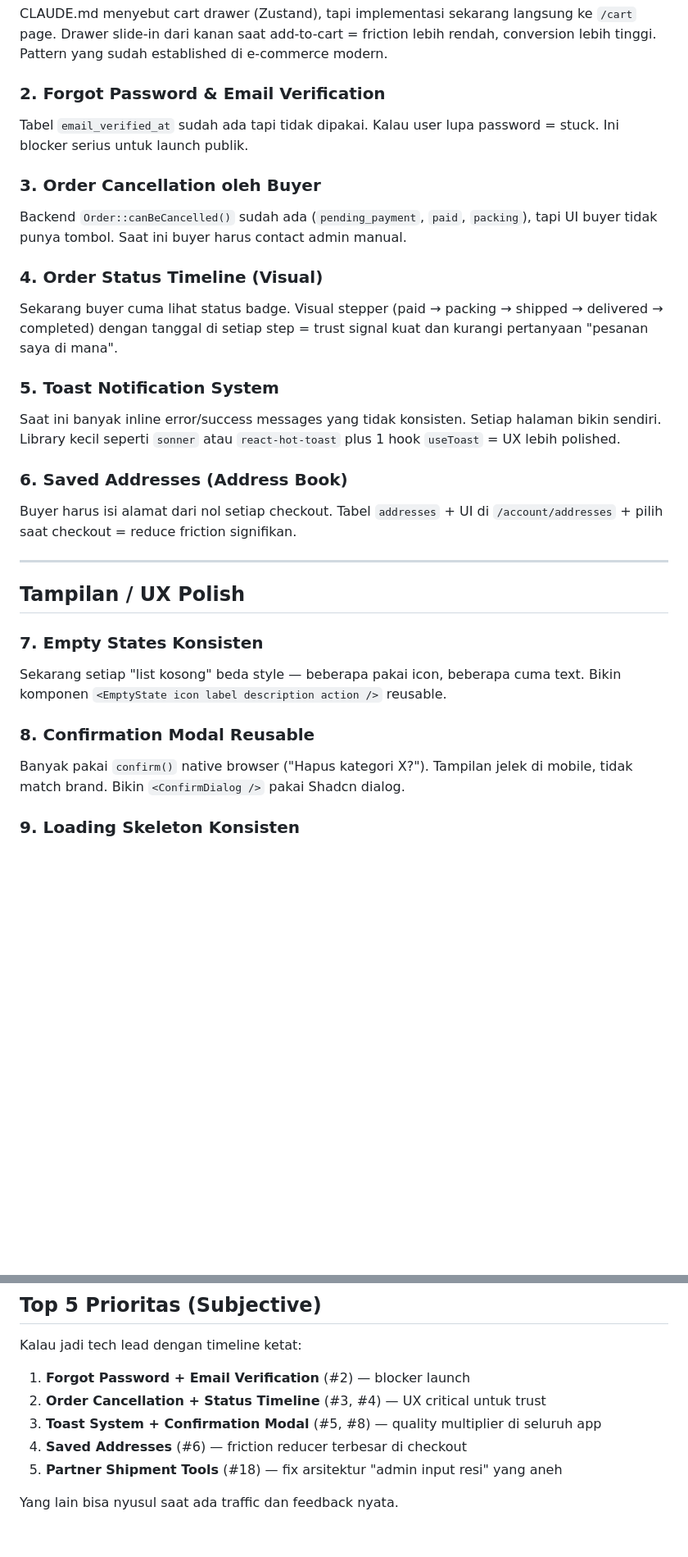
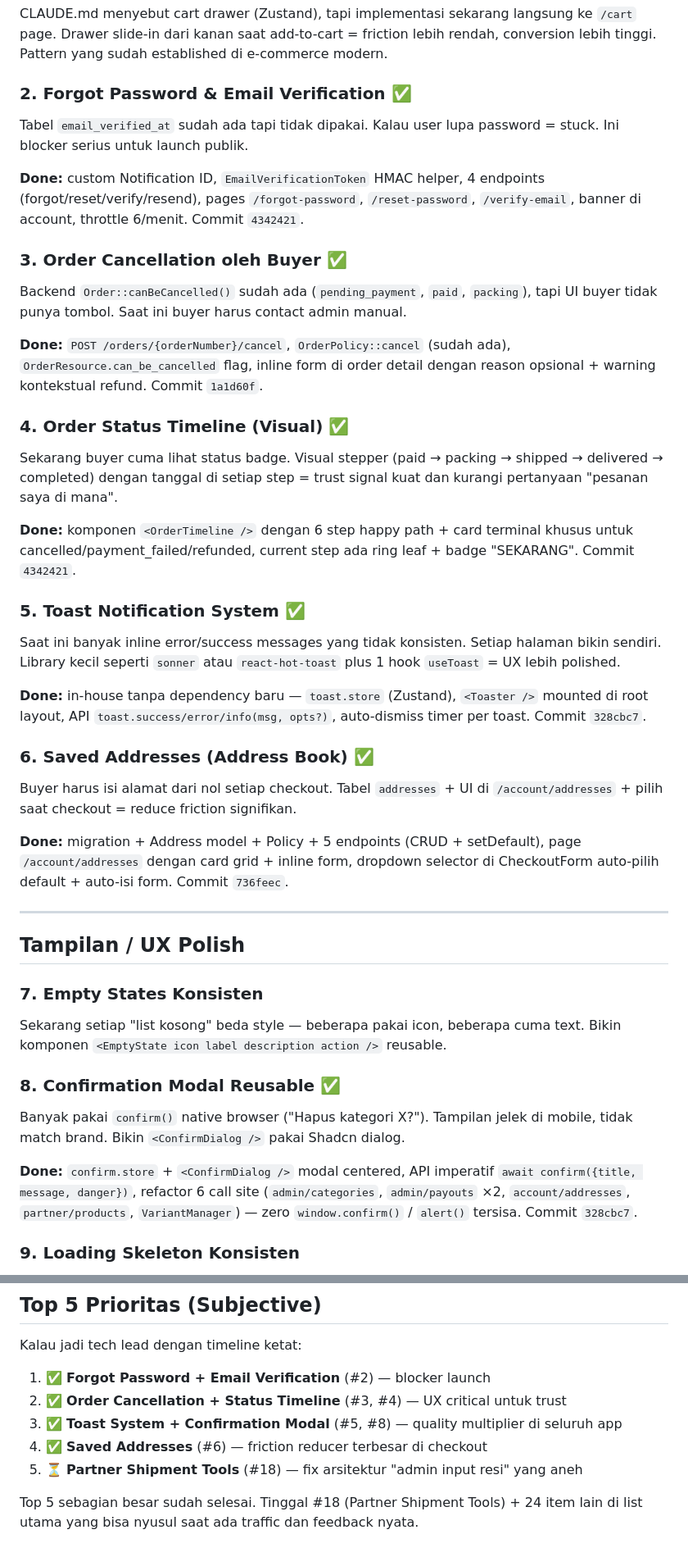
Before and after one commit to YansenValerio/greeva, a Markdown page: IMPROVEMENTS.md, 2 parts joined by grey strips. Shown at 82% size. GitHub-like rendering; blank space fills up the shorter version.

Commit message:
docs(improvements): tanda checklist 6 item yang sudah selesai
Item completed (commit reference):
- #2 Forgot Password & Email Verification (4342421)
- #3 Order Cancellation oleh Buyer (1a1d60f)
- #4 Order Status Timeline Visual (4342421)
- #5 Toast Notification System (328cbc7)
- #6 Saved Addresses (736feec)
- #8 Confirmation Modal Reusable (328cbc7)

Top 5 prioritas: 4 dari 5 selesai, sisa #18 Partner Shipment Tools.

Co-Authored-By: Claude Sonnet 4.6 <noreply@anthropic.com>

```diff
--- a/IMPROVEMENTS.md
+++ b/IMPROVEMENTS.md
@@ -10,20 +10,30 @@ Dikelompokkan berdasarkan dampak terhadap user vs investasi yang dibutuhkan.
 ### 1. Cart Drawer / Mini Cart
 CLAUDE.md menyebut cart drawer (Zustand), tapi implementasi sekarang langsung ke `/cart` page. Drawer slide-in dari kanan saat add-to-cart = friction lebih rendah, conversion lebih tinggi. Pattern yang sudah established di e-commerce modern.
 
-### 2. Forgot Password & Email Verification
+### 2. Forgot Password & Email Verification ✅
 Tabel `email_verified_at` sudah ada tapi tidak dipakai. Kalau user lupa password = stuck. Ini blocker serius untuk launch publik.
 
-### 3. Order Cancellation oleh Buyer
+**Done:** custom Notification ID, `EmailVerificationToken` HMAC helper, 4 endpoints (forgot/reset/verify/resend), pages `/forgot-password`, `/reset-password`, `/verify-email`, banner di account, throttle 6/menit. Commit `4342421`.
+
+### 3. Order Cancellation oleh Buyer ✅
 Backend `Order::canBeCancelled()` sudah ada (`pending_payment`, `paid`, `packing`), tapi UI buyer tidak punya tombol. Saat ini buyer harus contact admin manual.
 
-### 4. Order Status Timeline (Visual)
+**Done:** `POST /orders/{orderNumber}/cancel`, `OrderPolicy::cancel` (sudah ada), `OrderResource.can_be_cancelled` flag, inline form di order detail dengan reason opsional + warning kontekstual refund. Commit `1a1d60f`.
+
+### 4. Order Status Timeline (Visual) ✅
 Sekarang buyer cuma lihat status badge. Visual stepper (paid → packing → shipped → delivered → completed) dengan tanggal di setiap step = trust signal kuat dan kurangi pertanyaan "pesanan saya di mana".
 
-### 5. Toast Notification System
+**Done:** komponen `<OrderTimeline />` dengan 6 step happy path + card terminal khusus untuk cancelled/payment_failed/refunded, current step ada ring leaf + badge "SEKARANG". Commit `4342421`.
+
+### 5. Toast Notification System ✅
 Saat ini banyak inline error/success messages yang tidak konsisten. Setiap halaman bikin sendiri. Library kecil seperti `sonner` atau `react-hot-toast` plus 1 hook `useToast` = UX lebih polished.
 
-### 6. Saved Addresses (Address Book)
+**Done:** in-house tanpa dependency baru — `toast.store` (Zustand), `<Toaster />` mounted di root layout, API `toast.success/error/info(msg, opts?)`, auto-dismiss timer per toast. Commit `328cbc7`.
+
+### 6. Saved Addresses (Address Book) ✅
 Buyer harus isi alamat dari nol setiap checkout. Tabel `addresses` + UI di `/account/addresses` + pilih saat checkout = reduce friction signifikan.
+
+**Done:** migration + Address model + Policy + 5 endpoints (CRUD + setDefault), page `/account/addresses` dengan card grid + inline form, dropdown selector di CheckoutForm auto-pilih default + auto-isi form. Commit `736feec`.
 
 ---
 
@@ -32,8 +42,10 @@ Buyer harus isi alamat dari nol setiap checkout. Tabel `addresses` + UI di `/acc
 ### 7. Empty States Konsisten
 Sekarang setiap "list kosong" beda style — beberapa pakai icon, beberapa cuma text. Bikin komponen `<EmptyState icon label description action />` reusable.
 
-### 8. Confirmation Modal Reusable
+### 8. Confirmation Modal Reusable ✅
 Banyak pakai `confirm()` native browser ("Hapus kategori X?"). Tampilan jelek di mobile, tidak match brand. Bikin `<ConfirmDialog />` pakai Shadcn dialog.
+
+**Done:** `confirm.store` + `<ConfirmDialog />` modal centered, API imperatif `await confirm({title, message, danger})`, refactor 6 call site (`admin/categories`, `admin/payouts` ×2, `account/addresses`, `partner/products`, `VariantManager`) — zero `window.confirm()` / `alert()` tersisa. Commit `328cbc7`.
 
 ### 9. Loading Skeleton Konsisten
 Ada di beberapa halaman, missing di yang lain. Bikin set `<ProductCardSkeleton />`, `<OrderRowSkeleton />`, `<TableSkeleton />` standardized.
@@ -120,10 +132,10 @@ Buyer butuh invoice fisik untuk reimbursement kantor. `barryvdh/laravel-dompdf`
 
 Kalau jadi tech lead dengan timeline ketat:
 
-1. **Forgot Password + Email Verification** (#2) — blocker launch
-2. **Order Cancellation + Status Timeline** (#3, #4) — UX critical untuk trust
-3. **Toast System + Confirmation Modal** (#5, #8) — quality multiplier di seluruh app
-4. **Saved Addresses** (#6) — friction reducer terbesar di checkout
-5. **Partner Shipment Tools** (#18) — fix arsitektur "admin input resi" yang aneh
+1. ✅ **Forgot Password + Email Verification** (#2) — blocker launch
+2. ✅ **Order Cancellation + Status Timeline** (#3, #4) — UX critical untuk trust
+3. ✅ **Toast System + Confirmation Modal** (#5, #8) — quality multiplier di seluruh app
+4. ✅ **Saved Addresses** (#6) — friction reducer terbesar di checkout
+5. ⏳ **Partner Shipment Tools** (#18) — fix arsitektur "admin input resi" yang aneh
 
-Yang lain bisa nyusul saat ada traffic dan feedback nyata.
+Top 5 sebagian besar sudah selesai. Tinggal #18 (Partner Shipment Tools) + 24 item lain di list utama yang bisa nyusul saat ada traffic dan feedback nyata.
```
